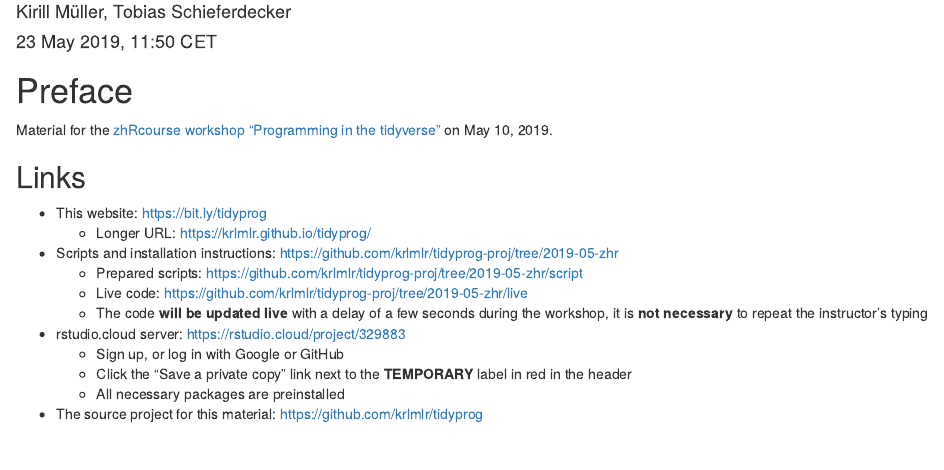
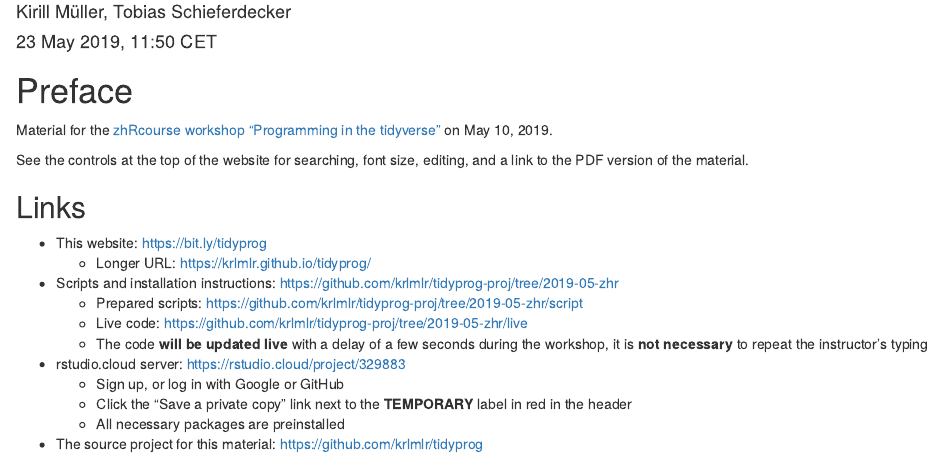
Before and after one commit to krlmlr/tidyprog, an R Markdown document (index.Rmd): the page in a window 1100 px wide, from 70 px down. Rendered offline with R 4.5, knitr and Pandoc, with nearby package versions; drawn as R Markdown's standard HTML page in place of the format the file asks for.

Commit message:
Point to top row

```diff
--- a/index.Rmd
+++ b/index.Rmd
@@ -28,6 +28,8 @@ tidyprog_repo <- function(...) {
 # Preface {-}
 
 Material for the [zhRcourse workshop "Programming in the tidyverse"](https://www.zhrcourses.uzh.ch/en/programm2019/tidyverse.html) on May 10, 2019.
+
+See the controls at the top of the website for searching, font size, editing, and a link to the PDF version of the material.
 
 ## Links {-}
 
```
